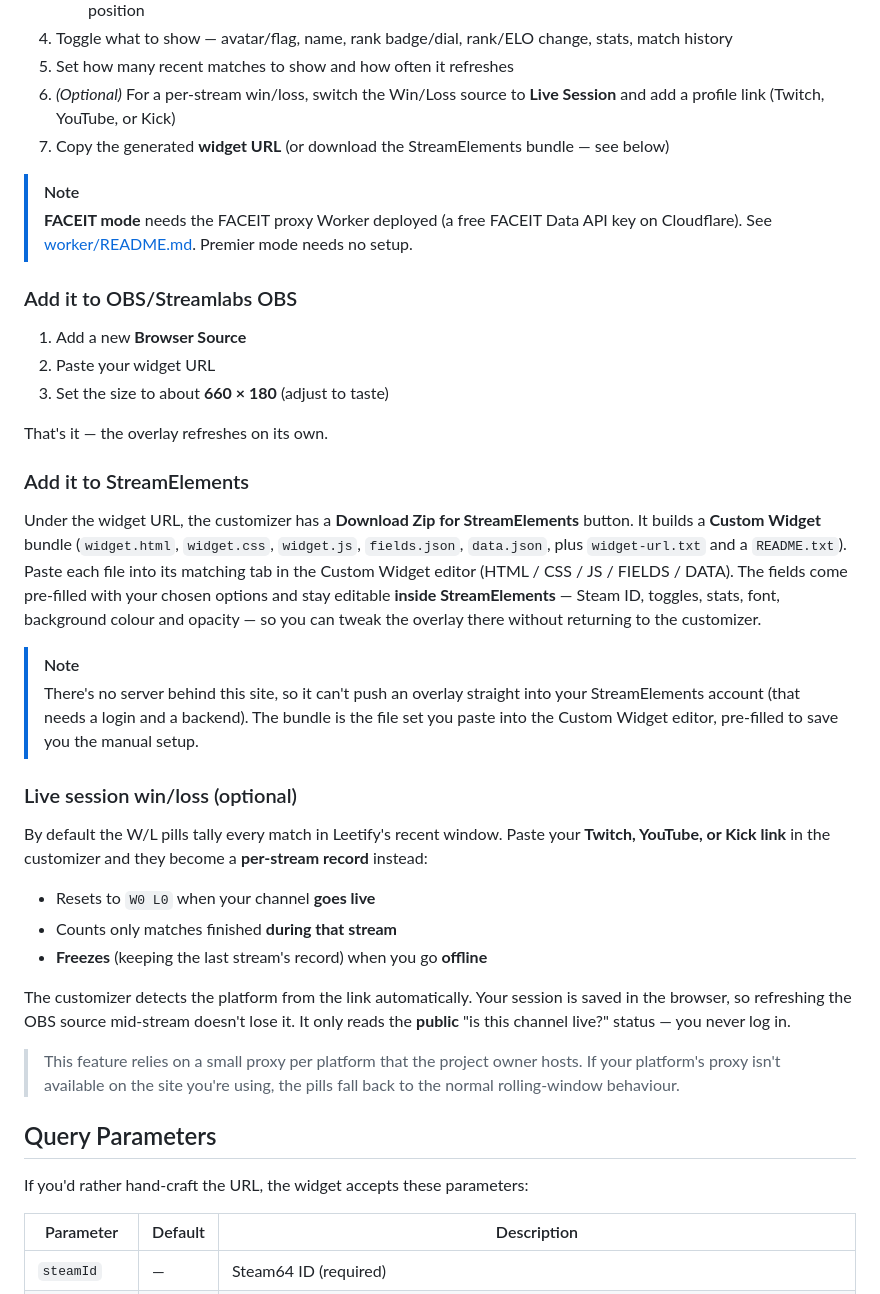
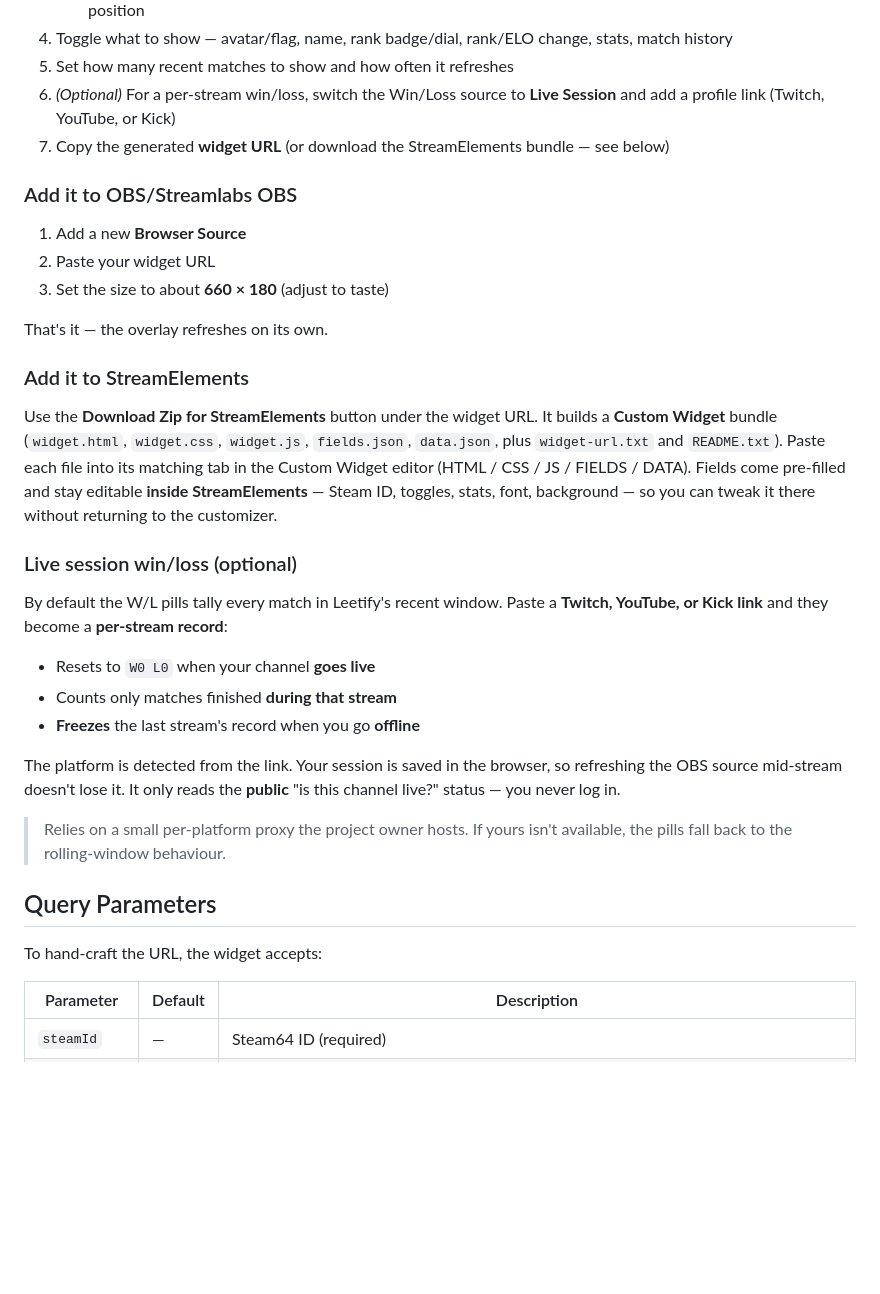
Before and after one commit to sidkapahi/cs2-stats-overlay, a Markdown page: README.md, the part around one of its changes. GitHub-like rendering; blank space fills up the shorter version.

```diff
--- a/README.md
+++ b/README.md
@@ -86,11 +80,6 @@ You'll need your CS2 stats flowing into Leetify:
 6. *(Optional)* For a per-stream win/loss, switch the Win/Loss source to **Live Session** and add a profile link (Twitch, YouTube, or Kick)
 7. Copy the generated **widget URL** (or download the StreamElements bundle — see below)
 
-> [!NOTE]
-> **FACEIT mode** needs the FACEIT proxy Worker deployed (a free FACEIT Data API
-> key on Cloudflare). See [worker/README.md](worker/README.md#faceit-proxy-cloudflare-worker).
-> Premier mode needs no setup.
-
 ### Add it to OBS/Streamlabs OBS
 
 1. Add a new **Browser Source**
@@ -101,42 +90,33 @@ That's it — the overlay refreshes on its own.
 
 ### Add it to StreamElements
 
-Under the widget URL, the customizer has a **Download Zip for StreamElements**
-button. It builds a **Custom Widget** bundle (`widget.html`, `widget.css`,
-`widget.js`, `fields.json`, `data.json`, plus `widget-url.txt` and a
-`README.txt`). Paste each file into its matching tab in the Custom Widget editor
-(HTML / CSS / JS / FIELDS / DATA). The fields come pre-filled with your chosen
-options and stay editable **inside StreamElements** — Steam ID, toggles, stats,
-font, background colour and opacity — so you can tweak the overlay there without
+Use the **Download Zip for StreamElements** button under the widget URL. It
+builds a **Custom Widget** bundle (`widget.html`, `widget.css`, `widget.js`,
+`fields.json`, `data.json`, plus `widget-url.txt` and `README.txt`). Paste each
+file into its matching tab in the Custom Widget editor (HTML / CSS / JS / FIELDS
+/ DATA). Fields come pre-filled and stay editable **inside StreamElements** —
+Steam ID, toggles, stats, font, background — so you can tweak it there without
 returning to the customizer.
-
-> [!NOTE]
-> There's no server behind this site, so it can't push an overlay straight into
-> your StreamElements account (that needs a login and a backend). The bundle is
-> the file set you paste into the Custom Widget editor, pre-filled to save you
-> the manual setup.
 
 ### Live session win/loss (optional)
 
-By default the W/L pills tally every match in Leetify's recent window. Paste your
-**Twitch, YouTube, or Kick link** in the customizer and they become a
-**per-stream record** instead:
+By default the W/L pills tally every match in Leetify's recent window. Paste a
+**Twitch, YouTube, or Kick link** and they become a **per-stream record**:
 
 - Resets to `W0 L0` when your channel **goes live**
 - Counts only matches finished **during that stream**
-- **Freezes** (keeping the last stream's record) when you go **offline**
+- **Freezes** the last stream's record when you go **offline**
 
-The customizer detects the platform from the link automatically. Your session is
-saved in the browser, so refreshing the OBS source mid-stream doesn't lose it. It
-only reads the **public** "is this channel live?" status — you never log in.
+The platform is detected from the link. Your session is saved in the browser, so
+refreshing the OBS source mid-stream doesn't lose it. It only reads the
+**public** "is this channel live?" status — you never log in.
 
-> This feature relies on a small proxy per platform that the project owner hosts.
-> If your platform's proxy isn't available on the site you're using, the pills
-> fall back to the normal rolling-window behaviour.
+> Relies on a small per-platform proxy the project owner hosts. If yours isn't
+> available, the pills fall back to the rolling-window behaviour.
 
 ## Query Parameters
 
-If you'd rather hand-craft the URL, the widget accepts these parameters:
+To hand-craft the URL, the widget accepts:
 
 | Parameter    | Default | Description                        |
 | ------------ | ------- | ---------------------------------- |
```
Also changed, not shown: other parts of README.md (+33 -42 lines).
